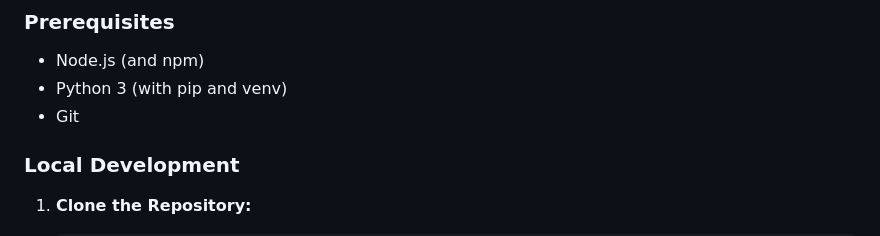
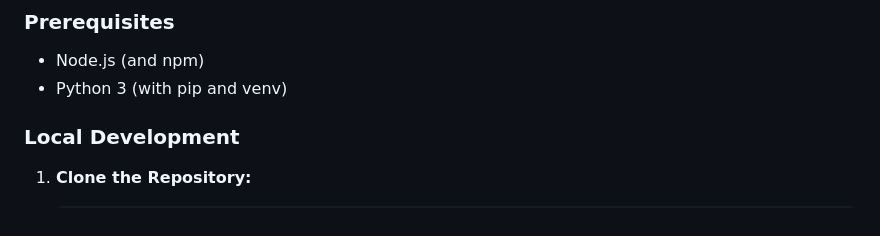
Before and after one commit to hybridpicker/LibreMetronome, a Markdown page: README.md, the part around the change. Rendered like a GitHub page.

```diff
--- a/README.md
+++ b/README.md
@@ -40,7 +40,6 @@ Libre Metronome is a modern, minimalist, and intuitive digital metronome applica
 
 - Node.js (and npm)
 - Python 3 (with pip and venv)
-- Git
 
 ### Local Development
 
```
